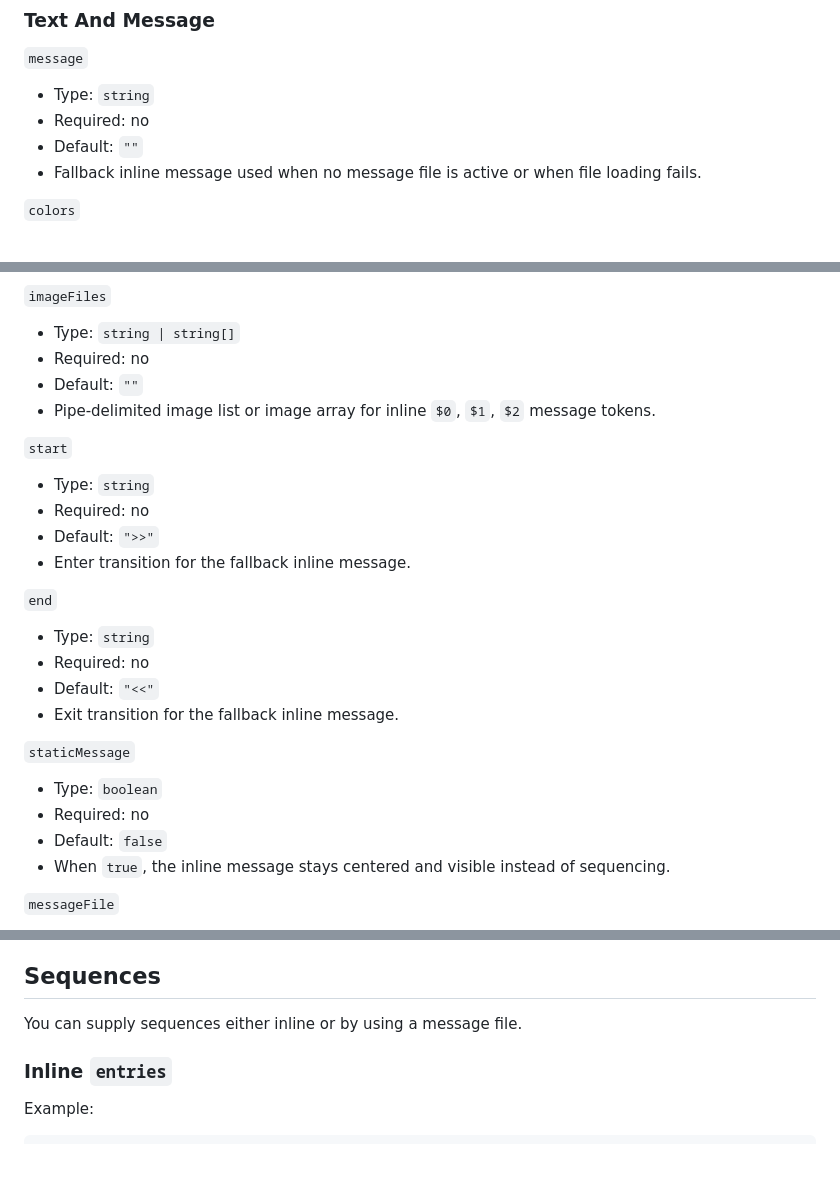
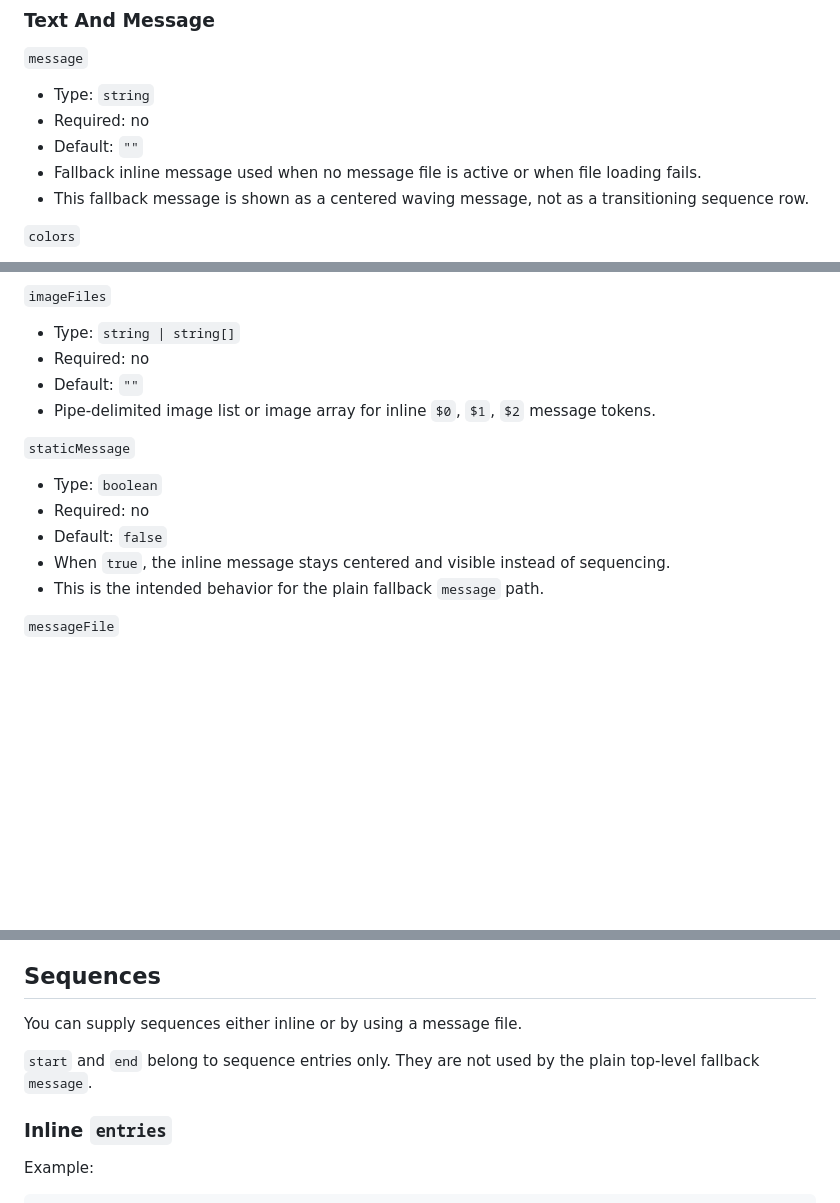
Before and after one commit to lewismoten/Athens-Acropolis-4507, a Markdown page: marquee/README.md, 3 parts joined by grey strips. Rendered like a GitHub page; blank space fills up the shorter version.

Commit message:
message does not sequence

```diff
--- a/marquee/README.md
+++ b/marquee/README.md
@@ -141,6 +141,7 @@ All options are passed to `ShoomiColorMarquee.createCanvasMarquee(options)`.
 - Required: no
 - Default: `""`
 - Fallback inline message used when no message file is active or when file loading fails.
+- This fallback message is shown as a centered waving message, not as a transitioning sequence row.
 
 `colors`
 
@@ -163,26 +164,13 @@ All options are passed to `ShoomiColorMarquee.createCanvasMarquee(options)`.
 - Default: `""`
 - Pipe-delimited image list or image array for inline `$0`, `$1`, `$2` message tokens.
 
-`start`
-
-- Type: `string`
-- Required: no
-- Default: `">>"`
-- Enter transition for the fallback inline message.
-
-`end`
-
-- Type: `string`
-- Required: no
-- Default: `"<<"`
-- Exit transition for the fallback inline message.
-
 `staticMessage`
 
 - Type: `boolean`
 - Required: no
 - Default: `false`
 - When `true`, the inline message stays centered and visible instead of sequencing.
+- This is the intended behavior for the plain fallback `message` path.
 
 `messageFile`
 
@@ -385,6 +373,8 @@ The marquee instance returns:
 ## Sequences
 
 You can supply sequences either inline or by using a message file.
+
+`start` and `end` belong to sequence entries only. They are not used by the plain top-level fallback `message`.
 
 ### Inline `entries`
 
```
